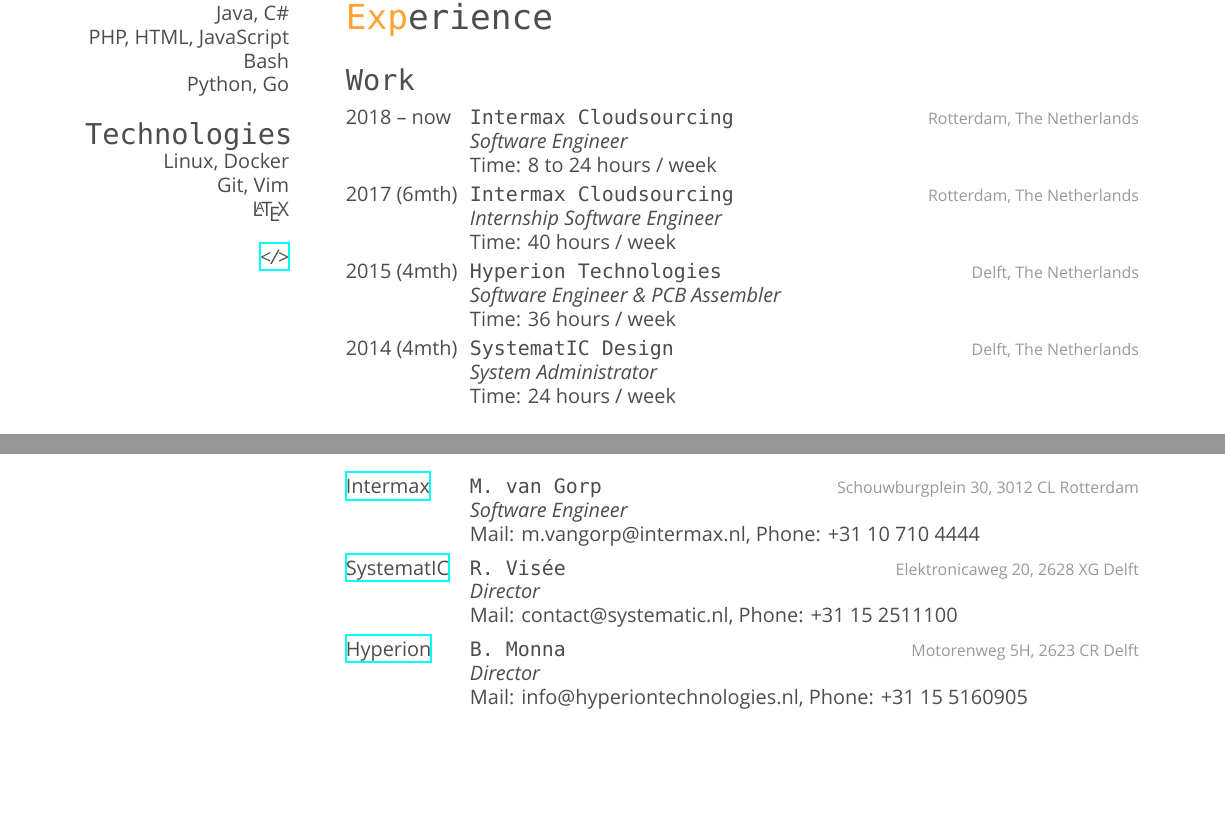
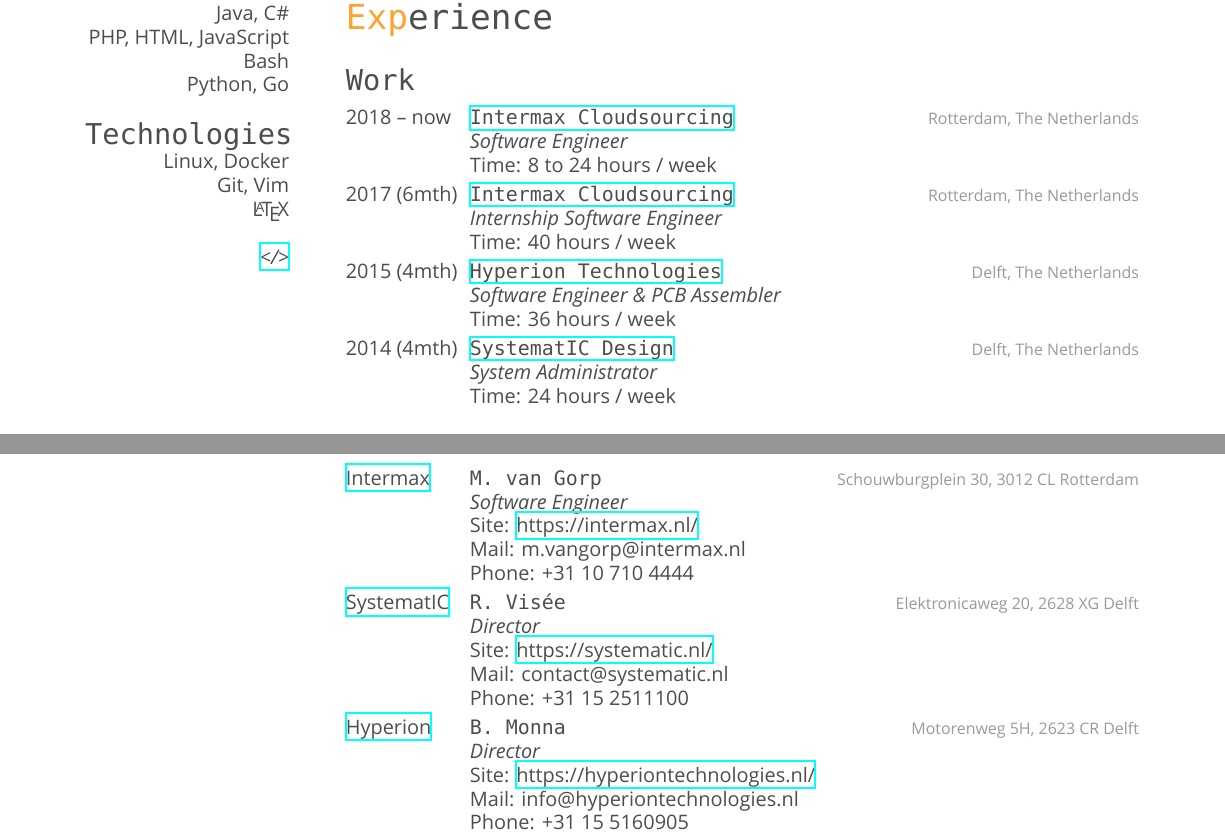
Before and after one commit to timvisee/cv, a LaTeX CV (cv.tex): two parts of pages 1 and 3 of 3 before the commit and two parts of pages 1 and 4 of 4 after it, joined at a grey line, cut so that both start at the same text, the shorter picture padded with empty space. Compiled offline with XeLaTeX; a missing font is replaced by an installed copy or a similar font.

Commit message:
Some final style tweaks

```diff
--- a/cv.tex
+++ b/cv.tex
@@ -121,7 +121,7 @@
 
 \entry
 {2018 -- now}
-{Intermax Cloudsourcing}
+{\href{https://intermax.nl/}{Intermax Cloudsourcing}}
 {Rotterdam, The Netherlands}
 {\emph{Software Engineer} \\
 Time: 8 to 24 hours / week}
@@ -130,7 +130,7 @@
 
 \entry
 {2017 (6mth)}
-{Intermax Cloudsourcing}
+{\href{https://intermax.nl/}{Intermax Cloudsourcing}}
 {Rotterdam, The Netherlands}
 {\emph{Internship Software Engineer} \\
 Time: 40 hours / week}
@@ -386,21 +386,27 @@
 {M. van Gorp}
 {Schouwburgplein 30, 3012 CL Rotterdam }
 {\emph{Software Engineer} \\
-Mail: m.vangorp@intermax.nl, Phone: +31 10 710 4444 }
+Site: \href{https://intermax.nl}{https://intermax.nl/} \\
+Mail: m.vangorp@intermax.nl \\
+Phone: +31 10 710 4444}
 
 \entry
 {\href{https://systematic.nl}{SystematIC}}
 {R. Visée}
 {Elektronicaweg 20, 2628 XG Delft}
 {\emph{Director} \\
-Mail: contact@systematic.nl, Phone: +31 15 2511100}
+Site: \href{https://systematic.nl/}{https://systematic.nl/} \\
+Mail: contact@systematic.nl \\
+Phone: +31 15 2511100}
 
 \entry
 {\href{https://hyperiontechnologies.nl/}{Hyperion}}
 {B. Monna}
 {Motorenweg 5H, 2623 CR Delft}
 {\emph{Director} \\
-Mail: info@hyperiontechnologies.nl, Phone: +31 15 5160905}
+Site: \href{https://hyperiontechnologies.nl/}{https://hyperiontechnologies.nl/} \\
+Mail: info@hyperiontechnologies.nl \\
+Phone: +31 15 5160905}
 
 \end{entrylist}
 
```
Also changed, not shown: cv.tex (8 more changed lines).
